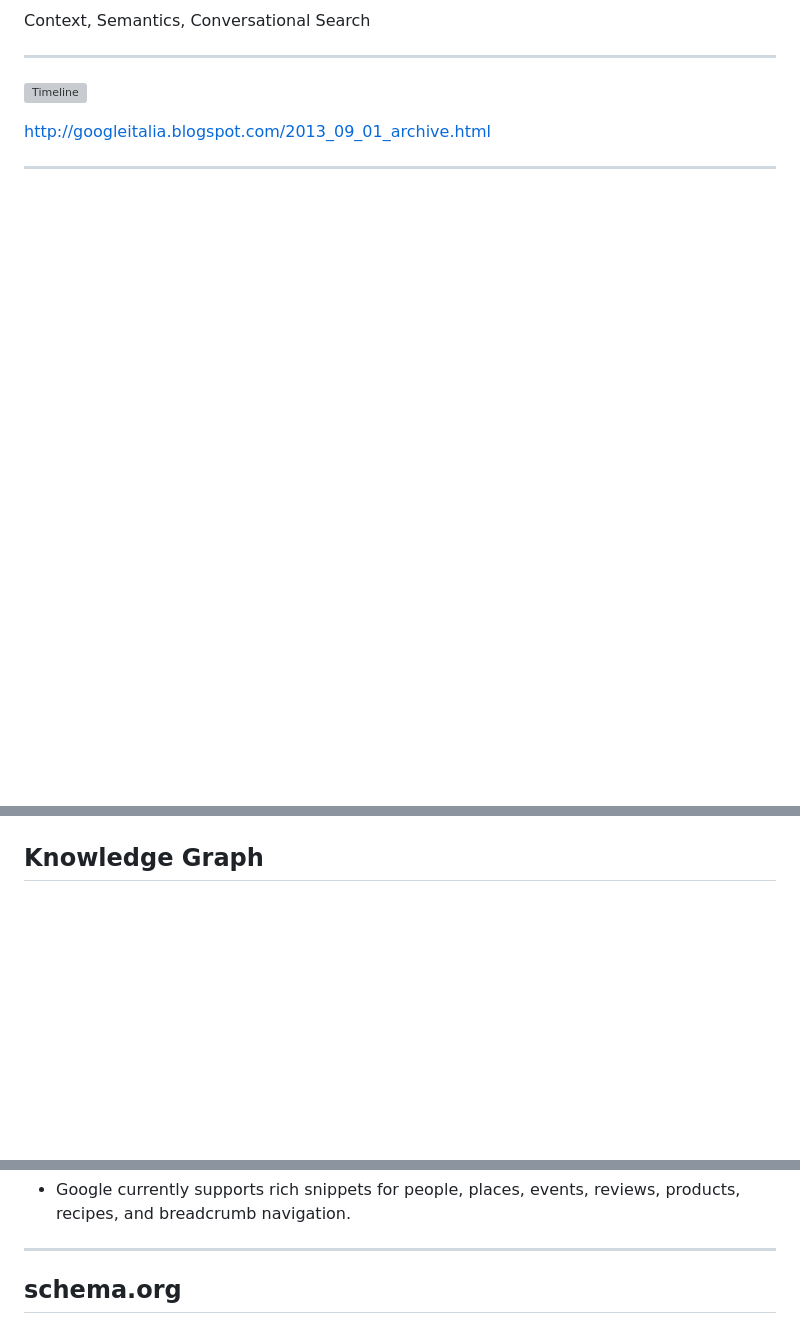
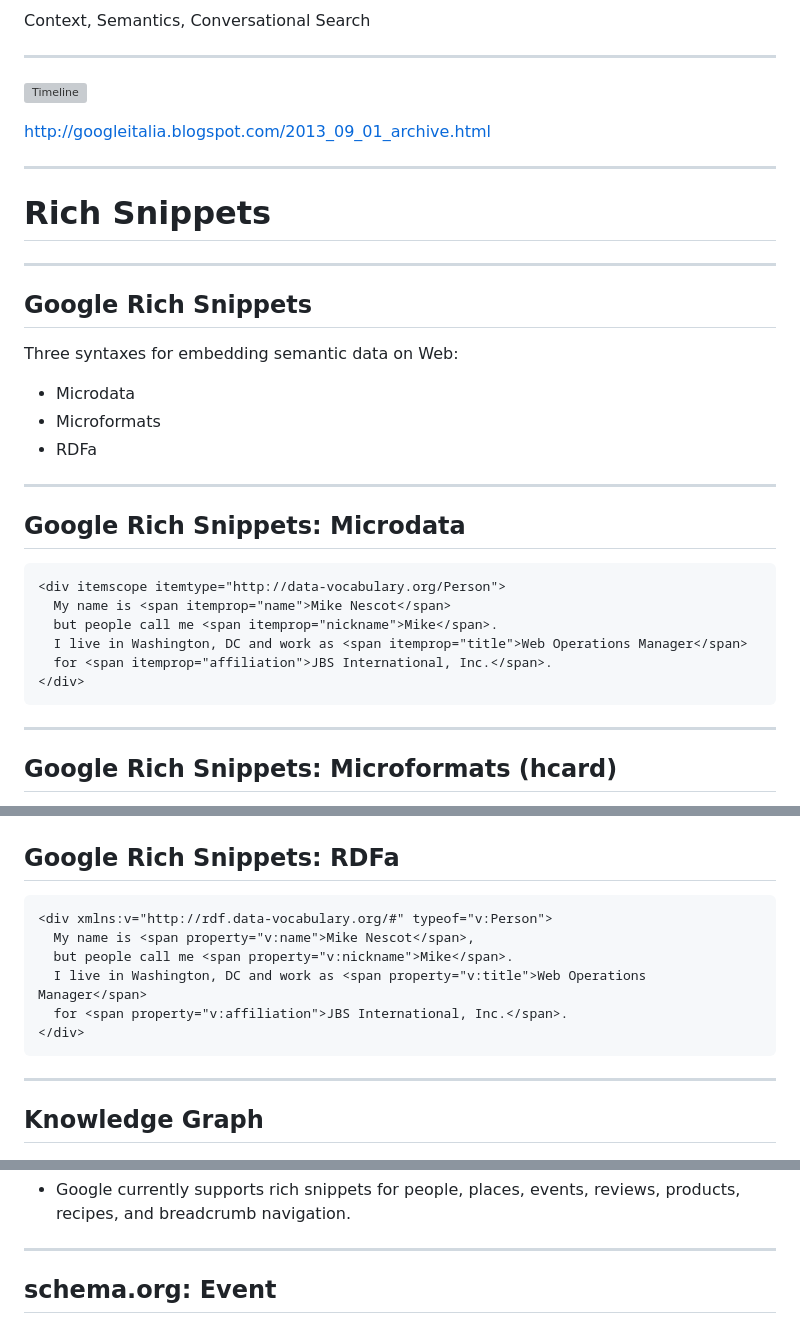
Before and after one commit to nickgrace/schema, a Markdown page: slides.md, 3 parts joined by grey strips. Drawn GitHub-style; blank space fills up the shorter version; grey boxes are pictures that could not be loaded.

````diff
--- a/slides.md
+++ b/slides.md
@@ -135,3 +135,32 @@ http://googleitalia.blogspot.com/2013_09_01_archive.html
 
 ---
 
+# Rich Snippets
+
+---
+
+## Google Rich Snippets
+
+Three syntaxes for embedding semantic data on Web:
+
+* Microdata
+* Microformats
+* RDFa
+
+---
+
+## Google Rich Snippets: Microdata
+
+```
+<div itemscope itemtype="http://data-vocabulary.org/Person">
+  My name is <span itemprop="name">Mike Nescot</span>
+  but people call me <span itemprop="nickname">Mike</span>.
+  I live in Washington, DC and work as <span itemprop="title">Web Operations Manager</span>
+  for <span itemprop="affiliation">JBS International, Inc.</span>.
+</div>
+```
+
+---
+
+## Google Rich Snippets: Microformats (hcard)
+
@@ -138,3 +181,16 @@ http://googleitalia.blogspot.com/2013_09_01_archive.html
+## Google Rich Snippets: RDFa
+
+```
+<div xmlns:v="http://rdf.data-vocabulary.org/#" typeof="v:Person">
+  My name is <span property="v:name">Mike Nescot</span>,
+  but people call me <span property="v:nickname">Mike</span>.
+  I live in Washington, DC and work as <span property="v:title">Web Operations Manager</span>
+  for <span property="v:affiliation">JBS International, Inc.</span>.
+</div>
+```
+
+---
+
 ## Knowledge Graph
 
 ![KG](img/google-kg.jpg)
@@ -151,5 +207,5 @@ http://googleitalia.blogspot.com/2013_09_01_archive.html
 
 ---
 
-## schema.org
+## schema.org: Event
 
````
Also changed, not shown: other parts of slides.md (+36 -2 lines), img/sinkane.png (added).
